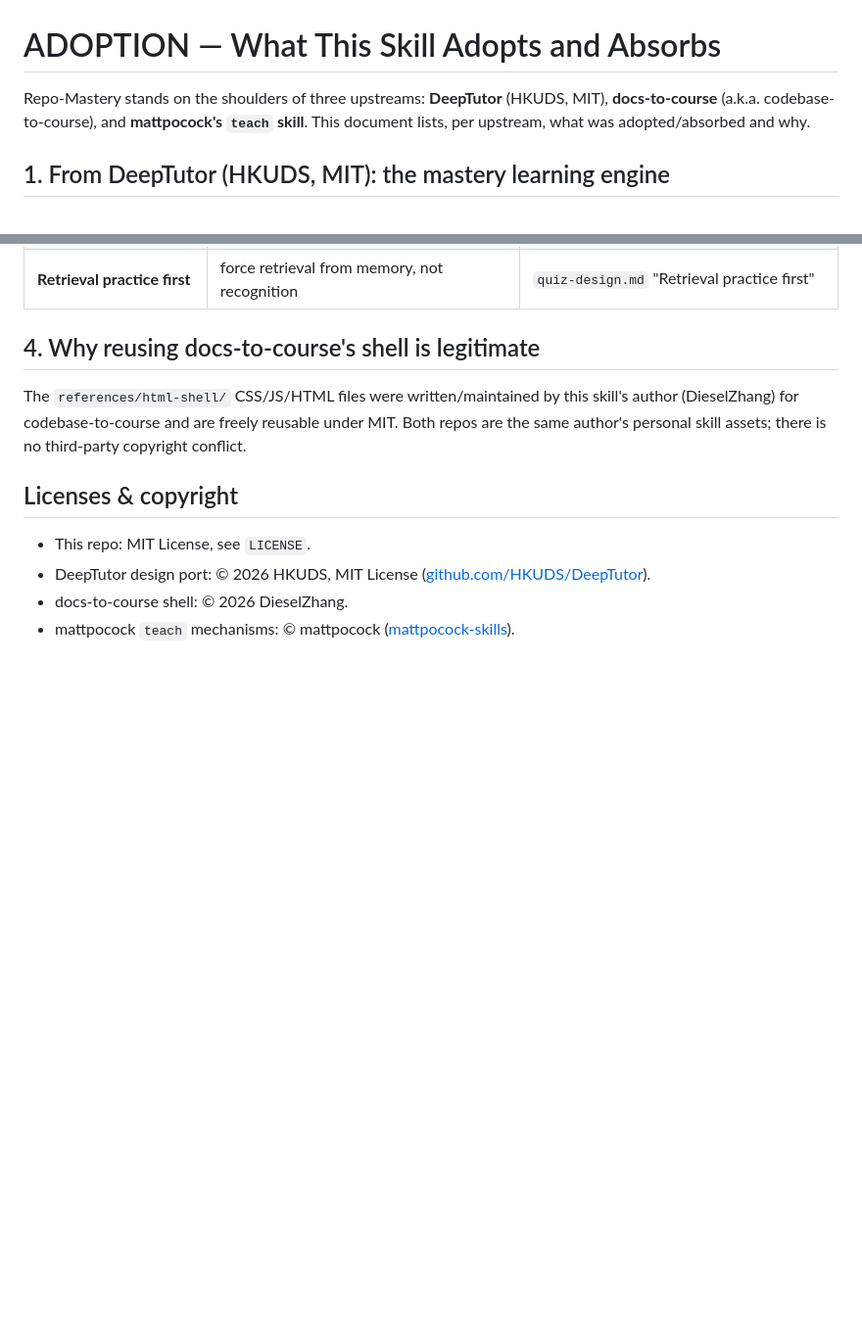
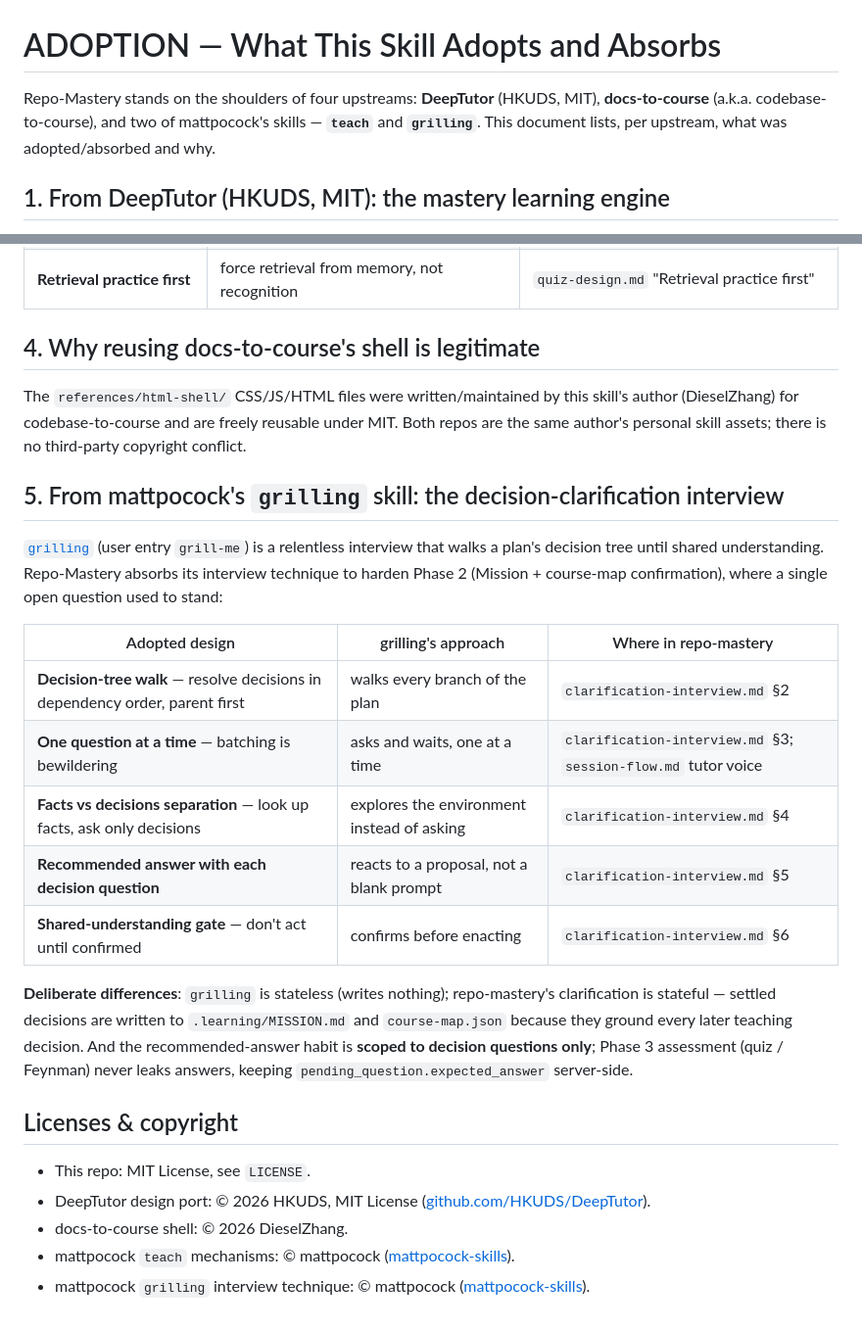
Before and after one commit to DieselZhang/repo-mastery, a Markdown page: ADOPTION.md, 2 parts joined by grey strips. Shown at 98% size. Drawn GitHub-style; blank space fills up the shorter version.

Commit message:
docs: attribute grilling skill as upstream in ADOPTION
Co-Authored-By: Claude <noreply@anthropic.com>

```diff
--- a/ADOPTION.md
+++ b/ADOPTION.md
@@ -1,6 +1,6 @@
 # ADOPTION — What This Skill Adopts and Absorbs
 
-Repo-Mastery stands on the shoulders of three upstreams: **DeepTutor** (HKUDS, MIT), **docs-to-course** (a.k.a. codebase-to-course), and **mattpocock's `teach` skill**. This document lists, per upstream, what was adopted/absorbed and why.
+Repo-Mastery stands on the shoulders of four upstreams: **DeepTutor** (HKUDS, MIT), **docs-to-course** (a.k.a. codebase-to-course), and two of mattpocock's skills — **`teach`** and **`grilling`**. This document lists, per upstream, what was adopted/absorbed and why.
 
 ## 1. From DeepTutor (HKUDS, MIT): the mastery learning engine
 
@@ -56,9 +56,24 @@ DeepTutor is MIT-licensed (see its repo `LICENSE`). These designs are attributed
 
 The `references/html-shell/` CSS/JS/HTML files were written/maintained by this skill's author (DieselZhang) for codebase-to-course and are freely reusable under MIT. Both repos are the same author's personal skill assets; there is no third-party copyright conflict.
 
+## 5. From mattpocock's `grilling` skill: the decision-clarification interview
+
+[`grilling`](https://github.com/mattpocock/skills) (user entry `grill-me`) is a relentless interview that walks a plan's decision tree until shared understanding. Repo-Mastery absorbs its interview technique to harden Phase 2 (Mission + course-map confirmation), where a single open question used to stand:
+
+| Adopted design | grilling's approach | Where in repo-mastery |
+|---|---|---|
+| **Decision-tree walk** — resolve decisions in dependency order, parent first | walks every branch of the plan | `clarification-interview.md` §2 |
+| **One question at a time** — batching is bewildering | asks and waits, one at a time | `clarification-interview.md` §3; `session-flow.md` tutor voice |
+| **Facts vs decisions separation** — look up facts, ask only decisions | explores the environment instead of asking | `clarification-interview.md` §4 |
+| **Recommended answer with each decision question** | reacts to a proposal, not a blank prompt | `clarification-interview.md` §5 |
+| **Shared-understanding gate** — don't act until confirmed | confirms before enacting | `clarification-interview.md` §6 |
+
+**Deliberate differences**: `grilling` is stateless (writes nothing); repo-mastery's clarification is stateful — settled decisions are written to `.learning/MISSION.md` and `course-map.json` because they ground every later teaching decision. And the recommended-answer habit is **scoped to decision questions only**; Phase 3 assessment (quiz / Feynman) never leaks answers, keeping `pending_question.expected_answer` server-side.
+
 ## Licenses & copyright
 
 - This repo: MIT License, see `LICENSE`.
 - DeepTutor design port: © 2026 HKUDS, MIT License ([github.com/HKUDS/DeepTutor](https://github.com/HKUDS/DeepTutor)).
 - docs-to-course shell: © 2026 DieselZhang.
 - mattpocock `teach` mechanisms: © mattpocock ([mattpocock-skills](https://github.com/mattpocock)).
+- mattpocock `grilling` interview technique: © mattpocock ([mattpocock-skills](https://github.com/mattpocock)).
```
